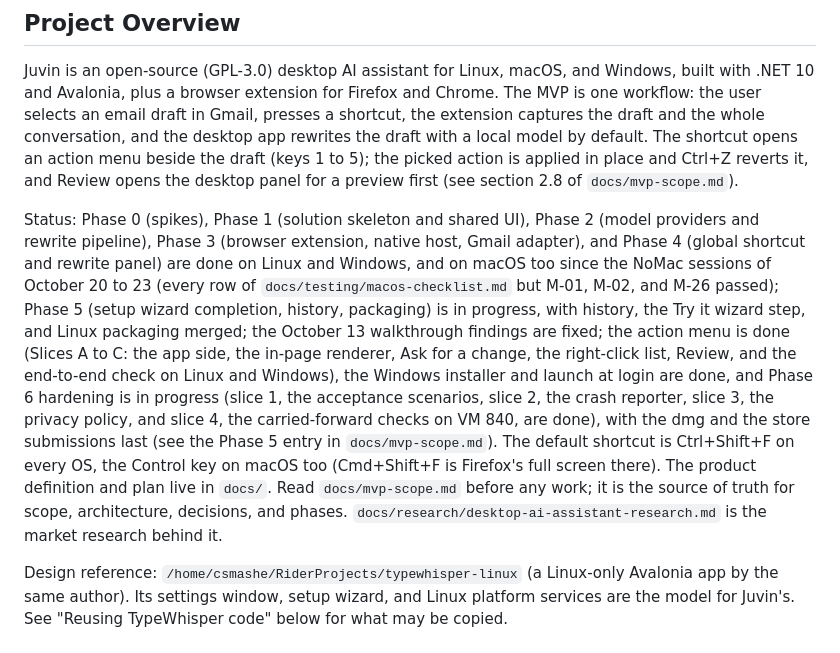
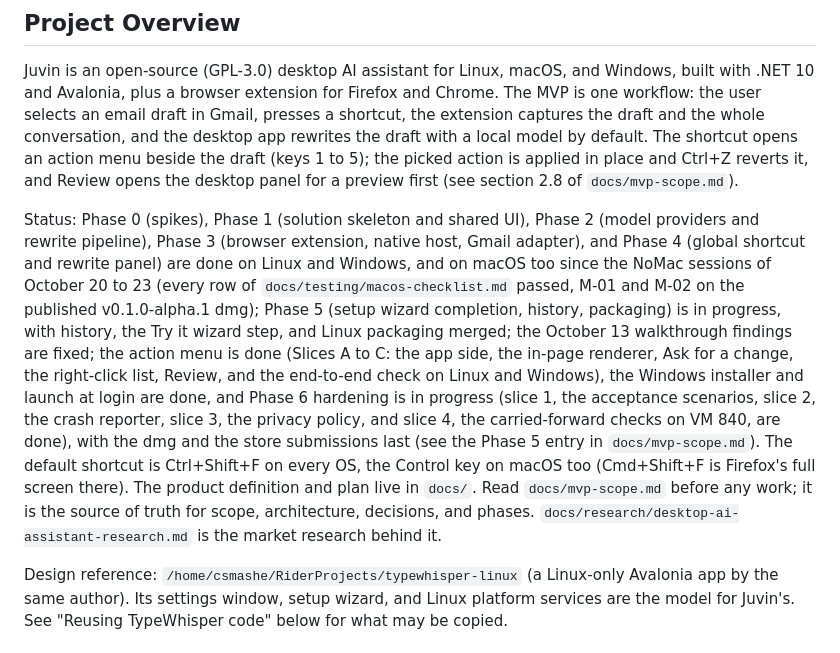
Before and after one commit to csmashe/juvin, a Markdown page: CLAUDE.md, the part around the change. Rendered like a GitHub page.

Commit message:
Record M-01, M-02, and M-26 on the Mac

```diff
--- a/CLAUDE.md
+++ b/CLAUDE.md
@@ -6,7 +6,7 @@ This file provides guidance to Claude Code (claude.ai/code) when working with co
 
 Juvin is an open-source (GPL-3.0) desktop AI assistant for Linux, macOS, and Windows, built with .NET 10 and Avalonia, plus a browser extension for Firefox and Chrome. The MVP is one workflow: the user selects an email draft in Gmail, presses a shortcut, the extension captures the draft and the whole conversation, and the desktop app rewrites the draft with a local model by default. The shortcut opens an action menu beside the draft (keys 1 to 5); the picked action is applied in place and Ctrl+Z reverts it, and Review opens the desktop panel for a preview first (see section 2.8 of `docs/mvp-scope.md`).
 
-Status: Phase 0 (spikes), Phase 1 (solution skeleton and shared UI), Phase 2 (model providers and rewrite pipeline), Phase 3 (browser extension, native host, Gmail adapter), and Phase 4 (global shortcut and rewrite panel) are done on Linux and Windows, and on macOS too since the NoMac sessions of October 20 to 23 (every row of `docs/testing/macos-checklist.md` but M-01, M-02, and M-26 passed); Phase 5 (setup wizard completion, history, packaging) is in progress, with history, the Try it wizard step, and Linux packaging merged; the October 13 walkthrough findings are fixed; the action menu is done (Slices A to C: the app side, the in-page renderer, Ask for a change, the right-click list, Review, and the end-to-end check on Linux and Windows), the Windows installer and launch at login are done, and Phase 6 hardening is in progress (slice 1, the acceptance scenarios, slice 2, the crash reporter, slice 3, the privacy policy, and slice 4, the carried-forward checks on VM 840, are done), with the dmg and the store submissions last (see the Phase 5 entry in `docs/mvp-scope.md`). The default shortcut is Ctrl+Shift+F on every OS, the Control key on macOS too (Cmd+Shift+F is Firefox's full screen there). The product definition and plan live in `docs/`. Read `docs/mvp-scope.md` before any work; it is the source of truth for scope, architecture, decisions, and phases. `docs/research/desktop-ai-assistant-research.md` is the market research behind it.
+Status: Phase 0 (spikes), Phase 1 (solution skeleton and shared UI), Phase 2 (model providers and rewrite pipeline), Phase 3 (browser extension, native host, Gmail adapter), and Phase 4 (global shortcut and rewrite panel) are done on Linux and Windows, and on macOS too since the NoMac sessions of October 20 to 23 (every row of `docs/testing/macos-checklist.md` passed, M-01 and M-02 on the published v0.1.0-alpha.1 dmg); Phase 5 (setup wizard completion, history, packaging) is in progress, with history, the Try it wizard step, and Linux packaging merged; the October 13 walkthrough findings are fixed; the action menu is done (Slices A to C: the app side, the in-page renderer, Ask for a change, the right-click list, Review, and the end-to-end check on Linux and Windows), the Windows installer and launch at login are done, and Phase 6 hardening is in progress (slice 1, the acceptance scenarios, slice 2, the crash reporter, slice 3, the privacy policy, and slice 4, the carried-forward checks on VM 840, are done), with the dmg and the store submissions last (see the Phase 5 entry in `docs/mvp-scope.md`). The default shortcut is Ctrl+Shift+F on every OS, the Control key on macOS too (Cmd+Shift+F is Firefox's full screen there). The product definition and plan live in `docs/`. Read `docs/mvp-scope.md` before any work; it is the source of truth for scope, architecture, decisions, and phases. `docs/research/desktop-ai-assistant-research.md` is the market research behind it.
 
 Design reference: `/home/csmashe/RiderProjects/typewhisper-linux` (a Linux-only Avalonia app by the same author). Its settings window, setup wizard, and Linux platform services are the model for Juvin's. See "Reusing TypeWhisper code" below for what may be copied.
 
```
